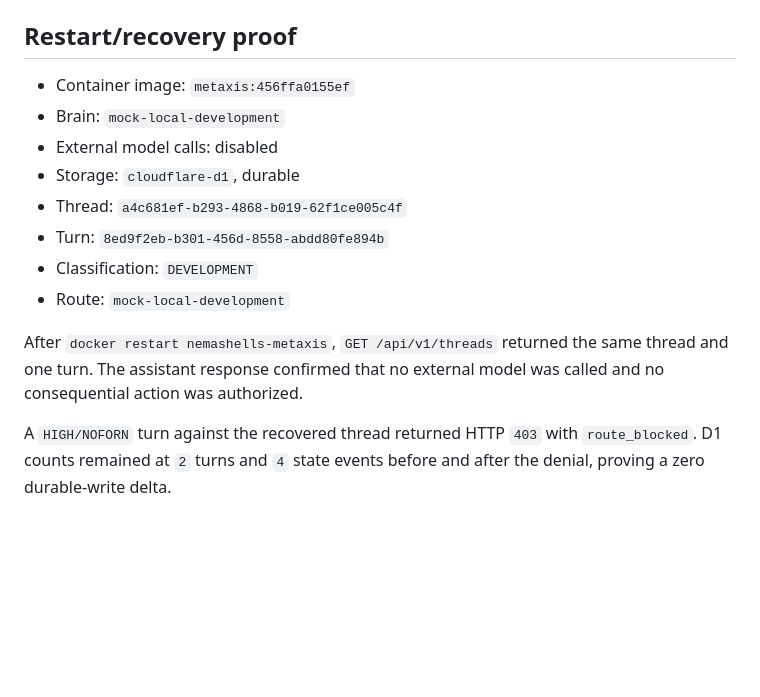
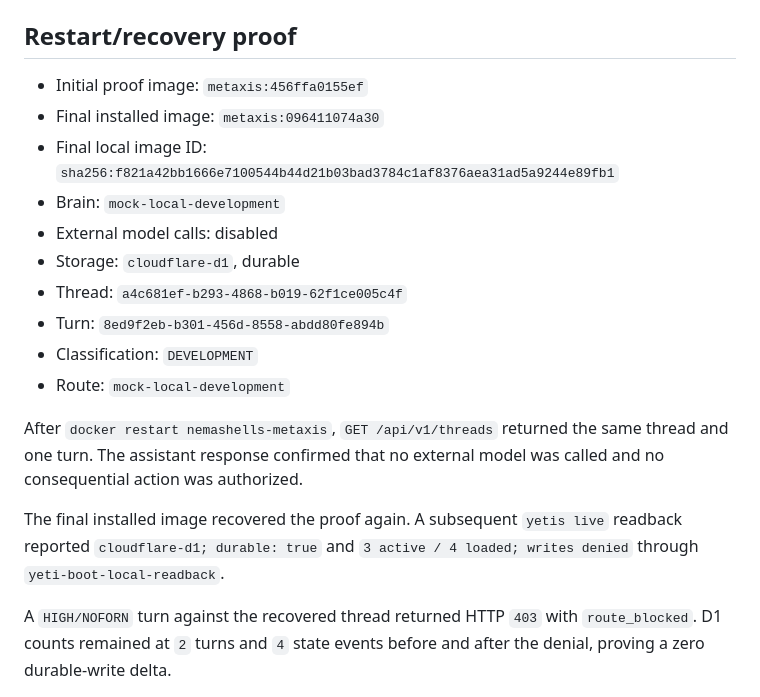
Before and after one commit to TFGSUMIT/yks2.0-HF-METAXIS, a Markdown page: docs/cloudflare-d1-validation-2026-07-14.md, the part around the change. Drawn GitHub-style; blank space fills up the shorter version.

Commit message:
Record final D1 runtime readback

```diff
--- a/docs/cloudflare-d1-validation-2026-07-14.md
+++ b/docs/cloudflare-d1-validation-2026-07-14.md
@@ -44,7 +44,10 @@ reinstalling the runtime with `METAXIS_STATE_BACKEND=memory`.
 
 ## Restart/recovery proof
 
-- Container image: `metaxis:456ffa0155ef`
+- Initial proof image: `metaxis:456ffa0155ef`
+- Final installed image: `metaxis:096411074a30`
+- Final local image ID:
+  `sha256:f821a42bb1666e7100544b44d21b03bad3784c1af8376aea31ad5a9244e89fb1`
 - Brain: `mock-local-development`
 - External model calls: disabled
 - Storage: `cloudflare-d1`, durable
@@ -56,6 +59,10 @@ reinstalling the runtime with `METAXIS_STATE_BACKEND=memory`.
 After `docker restart nemashells-metaxis`, `GET /api/v1/threads` returned the
 same thread and one turn. The assistant response confirmed that no external
 model was called and no consequential action was authorized.
+
+The final installed image recovered the proof again. A subsequent
+`yetis live` readback reported `cloudflare-d1; durable: true` and
+`3 active / 4 loaded; writes denied` through `yeti-boot-local-readback`.
 
 A `HIGH/NOFORN` turn against the recovered thread returned HTTP `403` with
 `route_blocked`. D1 counts remained at `2` turns and `4` state events before
```
